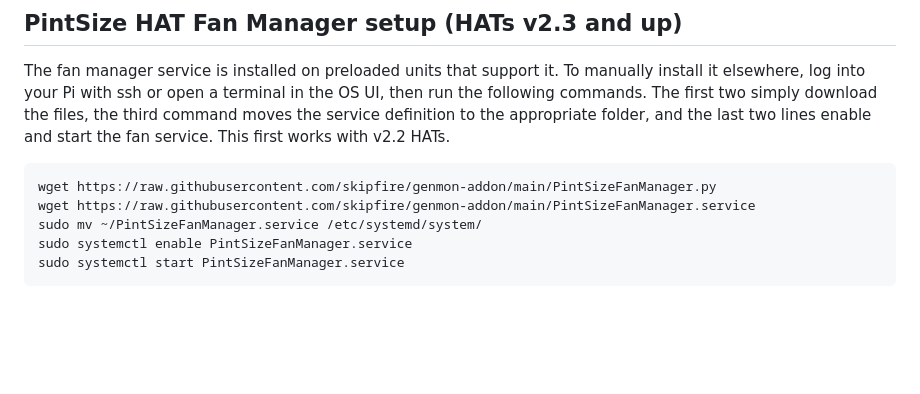
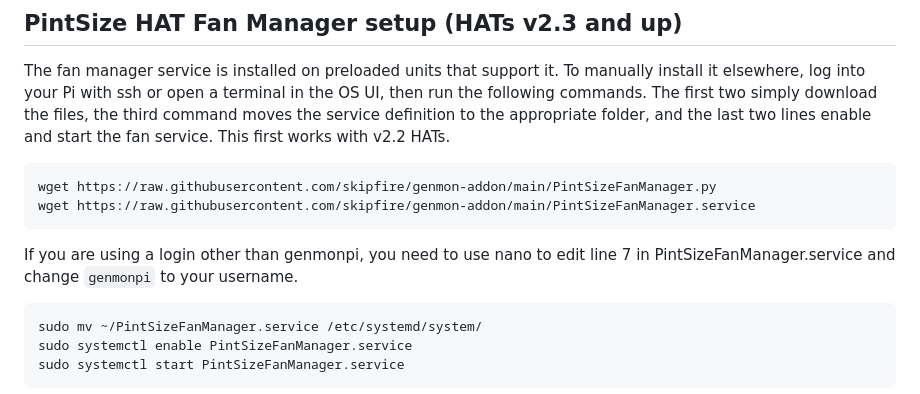
Before and after one commit to skipfire/genmon-addon, a Markdown page: README.md, the part around the change. Drawn GitHub-style; blank space fills up the shorter version.

````diff
--- a/README.md
+++ b/README.md
@@ -4,6 +4,9 @@ The fan manager service is installed on preloaded units that support it. To manu
 ```
 wget https://raw.githubusercontent.com/skipfire/genmon-addon/main/PintSizeFanManager.py
 wget https://raw.githubusercontent.com/skipfire/genmon-addon/main/PintSizeFanManager.service
+```
+If you are using a login other than genmonpi, you need to use nano to edit line 7 in PintSizeFanManager.service and change `genmonpi` to your username.
+```
 sudo mv ~/PintSizeFanManager.service /etc/systemd/system/
 sudo systemctl enable PintSizeFanManager.service
 sudo systemctl start PintSizeFanManager.service
````
